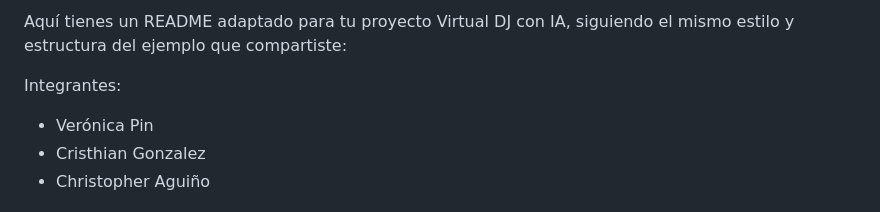
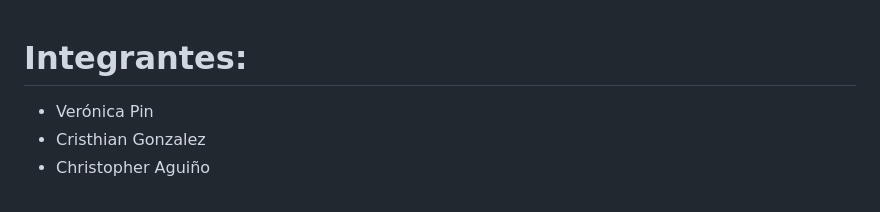
Before and after one commit to gonzalezsanchezcristhian/Virtual-DJ-con_IA, a Markdown page: README.md, the part around the change. Drawn GitHub-style.

```diff
--- a/README.md
+++ b/README.md
@@ -1,6 +1,5 @@
-Aquí tienes un README adaptado para tu proyecto Virtual DJ con IA, siguiendo el mismo estilo y estructura del ejemplo que compartiste:
 
-Integrantes:
+# Integrantes:
 - Verónica Pin
 - Cristhian Gonzalez
 - Christopher Aguiño
```
